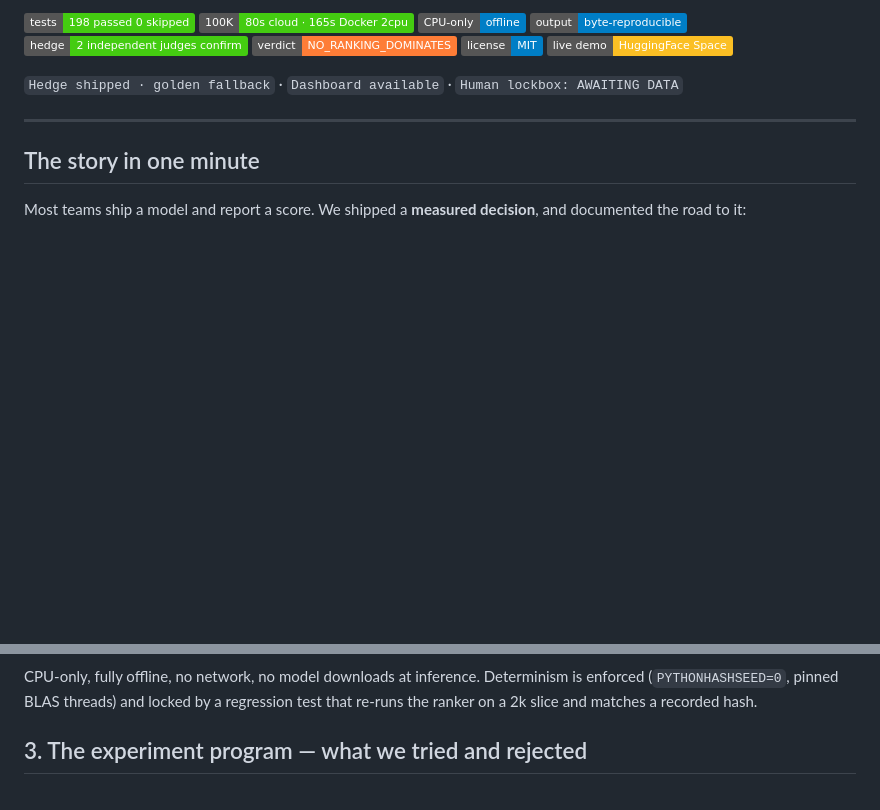
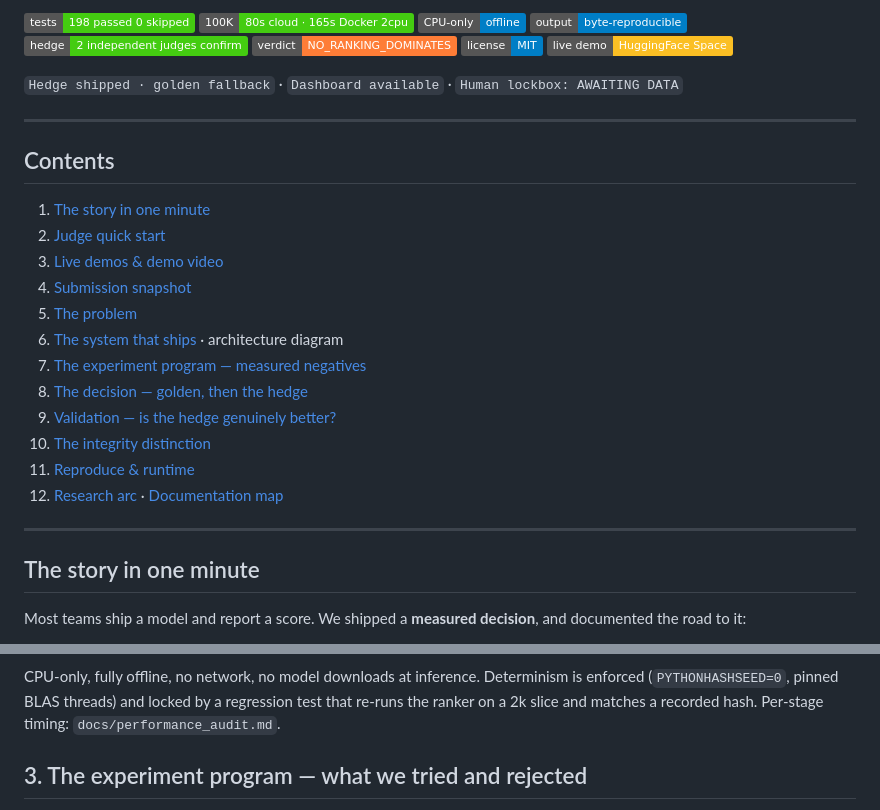
Before and after one commit to bansalbhunesh/redrob-hirefit-ranker, a Markdown page: README.md, 2 parts joined by grey strips. Rendered like a GitHub page; badges without logos; blank space fills up the shorter version.

```diff
--- a/README.md
+++ b/README.md
@@ -14,6 +14,23 @@ this ranking is the one to ship.
 [![Live demo](https://img.shields.io/badge/live_demo-HuggingFace_Space-FBBF24.svg)](https://huggingface.co/spaces/bansal1234/Hirefit)
 
 `Hedge shipped · golden fallback` · `Dashboard available` · `Human lockbox: AWAITING DATA`
+
+---
+
+## Contents
+
+1. [The story in one minute](#the-story-in-one-minute)
+2. [Judge quick start](#judge-quick-start)
+3. [Live demos & demo video](#live-demos--demo-video)
+4. [Submission snapshot](#submission-snapshot-verified-from-this-repo)
+5. [The problem](#1-the-problem)
+6. [The system that ships](#2-the-system-that-ships) · architecture diagram
+7. [The experiment program — measured negatives](#3-the-experiment-program--what-we-tried-and-rejected)
+8. [The decision — golden, then the hedge](#4-the-decision--golden-then-the-hedge)
+9. [Validation — is the hedge genuinely better?](#5-validation--is-the-hedge-genuinely-better)
+10. [The integrity distinction](#6-the-integrity-distinction-read-this)
+11. [Reproduce & runtime](#7-reproduce--runtime)
+12. [Research arc](#research-arc-uncertainty-reduction-not-metric-chasing) · [Documentation map](#documentation-map)
 
 ---
 
@@ -103,6 +154,6 @@ education, behavioural signals) and:
 CPU-only, fully offline, no network, no model downloads at inference. Determinism is enforced
 (`PYTHONHASHSEED=0`, pinned BLAS threads) and locked by a regression test that re-runs the ranker on
-a 2k slice and matches a recorded hash.
+a 2k slice and matches a recorded hash. Per-stage timing: `docs/performance_audit.md`.
 
 ## 3. The experiment program — what we tried and rejected
 
```
Also changed, not shown: other parts of README.md (+34 -0 lines), docs/assets/hf_space_upload.png (added), docs/assets/render_pipeline.png (added).
